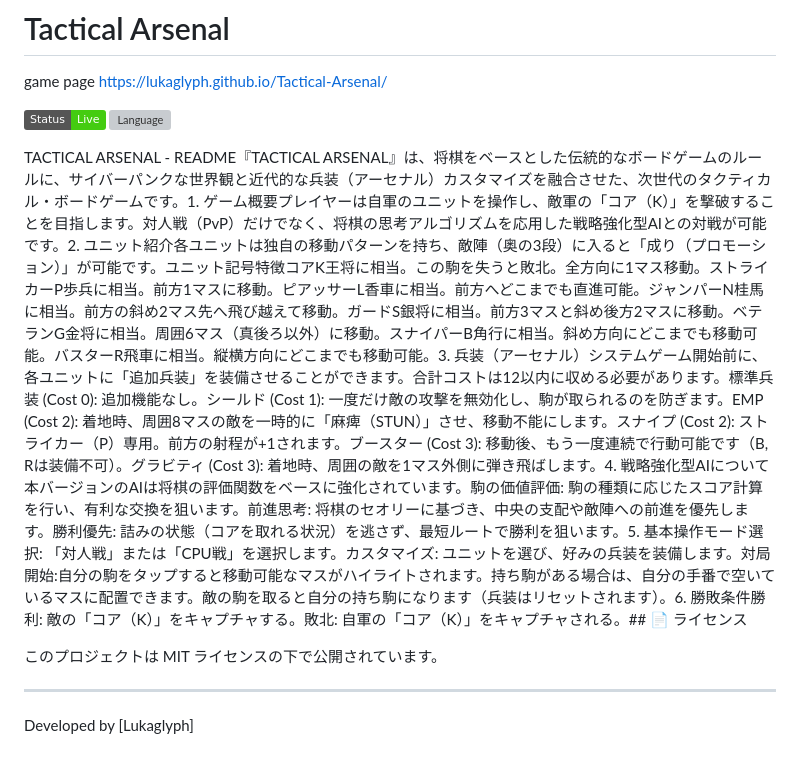
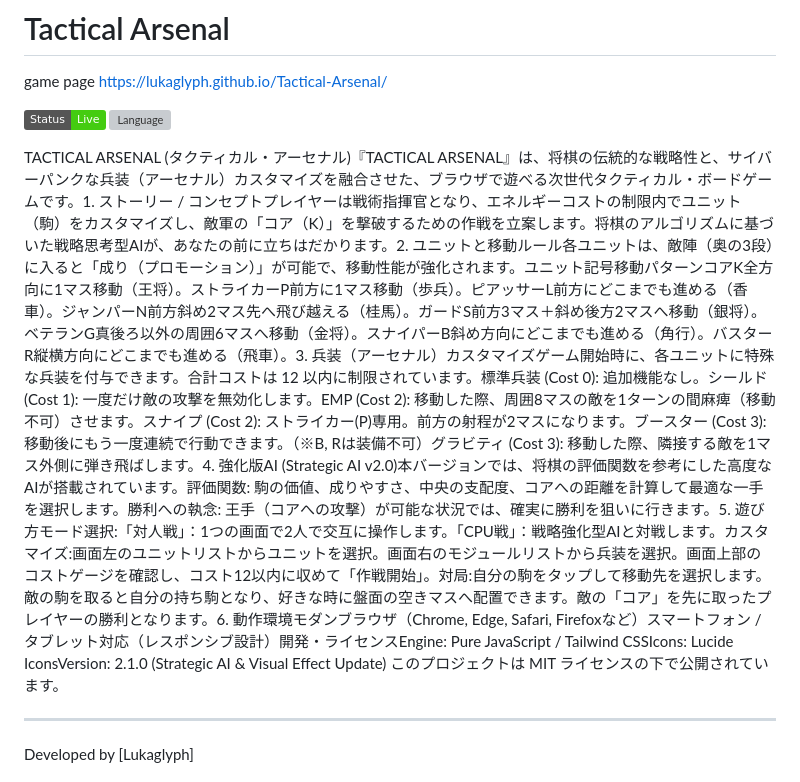
Before and after one commit to Lukaglyph/Tactical-Arsenal, a Markdown page: README.md, the part around the change. Drawn GitHub-style; badges without logos; grey boxes are pictures that could not be loaded.

```diff
--- a/README.md
+++ b/README.md
@@ -6,8 +6,7 @@ https://lukaglyph.github.io/Tactical-Arsenal/
 [![GitHub Pages](https://img.shields.io/badge/Status-Live-brightgreen.svg)](https://github.com/Lukaglyph/Tactical-Arsenal)
 [![Language](https://img.shields.io/badge/Language-HTML/JS-blue.svg)](#)
 
-TACTICAL ARSENAL - README『TACTICAL ARSENAL』は、将棋をベースとした伝統的なボードゲームのルールに、サイバーパンクな世界観と近代的な兵装（アーセナル）カスタマイズを融合させた、次世代のタクティカル・ボードゲームです。1. ゲーム概要プレイヤーは自軍のユニットを操作し、敵軍の「コア（K）」を撃破することを目指します。対人戦（PvP）だけでなく、将棋の思考アルゴリズムを応用した戦略強化型AIとの対戦が可能です。2. ユニット紹介各ユニットは独自の移動パターンを持ち、敵陣（奥の3段）に入ると「成り（プロモーション）」が可能です。ユニット記号特徴コアK王将に相当。この駒を失うと敗北。全方向に1マス移動。ストライカーP歩兵に相当。前方1マスに移動。ピアッサーL香車に相当。前方へどこまでも直進可能。ジャンパーN桂馬に相当。前方の斜め2マス先へ飛び越えて移動。ガードS銀将に相当。前方3マスと斜め後方2マスに移動。ベテランG金将に相当。周囲6マス（真後ろ以外）に移動。スナイパーB角行に相当。斜め方向にどこまでも移動可能。バスターR飛車に相当。縦横方向にどこまでも移動可能。3. 兵装（アーセナル）システムゲーム開始前に、各ユニットに「追加兵装」を装備させることができます。合計コストは12以内に収める必要があります。標準兵装 (Cost 0): 追加機能なし。シールド (Cost 1): 一度だけ敵の攻撃を無効化し、駒が取られるのを防ぎます。EMP (Cost 2): 着地時、周囲8マスの敵を一時的に「麻痺（STUN）」させ、移動不能にします。スナイプ (Cost 2): ストライカー（P）専用。前方の射程が+1されます。ブースター (Cost 3): 移動後、もう一度連続で行動可能です（B, Rは装備不可）。グラビティ (Cost 3): 着地時、周囲の敵を1マス外側に弾き飛ばします。4. 戦略強化型AIについて本バージョンのAIは将棋の評価関数をベースに強化されています。駒の価値評価: 駒の種類に応じたスコア計算を行い、有利な交換を狙います。前進思考: 将棋のセオリーに基づき、中央の支配や敵陣への前進を優先します。勝利優先: 詰みの状態（コアを取れる状況）を逃さず、最短ルートで勝利を狙います。5. 基本操作モード選択: 「対人戦」または「CPU戦」を選択します。カスタマイズ: ユニットを選び、好みの兵装を装備します。対局開始:自分の駒をタップすると移動可能なマスがハイライトされます。持ち駒がある場合は、自分の手番で空いているマスに配置できます。敵の駒を取ると自分の持ち駒になります（兵装はリセットされます）。6. 勝敗条件勝利: 敵の「コア（K）」をキャプチャする。敗北: 自軍の「コア（K）」をキャプチャされる。## 📄 ライセンス
-
+TACTICAL ARSENAL (タクティカル・アーセナル)『TACTICAL ARSENAL』は、将棋の伝統的な戦略性と、サイバーパンクな兵装（アーセナル）カスタマイズを融合させた、ブラウザで遊べる次世代タクティカル・ボードゲームです。1. ストーリー / コンセプトプレイヤーは戦術指揮官となり、エネルギーコストの制限内でユニット（駒）をカスタマイズし、敵軍の「コア（K）」を撃破するための作戦を立案します。将棋のアルゴリズムに基づいた戦略思考型AIが、あなたの前に立ちはだかります。2. ユニットと移動ルール各ユニットは、敵陣（奥の3段）に入ると「成り（プロモーション）」が可能で、移動性能が強化されます。ユニット記号移動パターンコアK全方向に1マス移動（王将）。ストライカーP前方に1マス移動（歩兵）。ピアッサーL前方にどこまでも進める（香車）。ジャンパーN前方斜め2マス先へ飛び越える（桂馬）。ガードS前方3マス＋斜め後方2マスへ移動（銀将）。ベテランG真後ろ以外の周囲6マスへ移動（金将）。スナイパーB斜め方向にどこまでも進める（角行）。バスターR縦横方向にどこまでも進める（飛車）。3. 兵装（アーセナル）カスタマイズゲーム開始時に、各ユニットに特殊な兵装を付与できます。合計コストは 12 以内に制限されています。標準兵装 (Cost 0): 追加機能なし。シールド (Cost 1): 一度だけ敵の攻撃を無効化します。EMP (Cost 2): 移動した際、周囲8マスの敵を1ターンの間麻痺（移動不可）させます。スナイプ (Cost 2): ストライカー(P)専用。前方の射程が2マスになります。ブースター (Cost 3): 移動後にもう一度連続で行動できます。（※B, Rは装備不可）グラビティ (Cost 3): 移動した際、隣接する敵を1マス外側に弾き飛ばします。4. 強化版AI (Strategic AI v2.0)本バージョンでは、将棋の評価関数を参考にした高度なAIが搭載されています。評価関数: 駒の価値、成りやすさ、中央の支配度、コアへの距離を計算して最適な一手を選択します。勝利への執念: 王手（コアへの攻撃）が可能な状況では、確実に勝利を狙いに行きます。5. 遊び方モード選択:「対人戦」：1つの画面で2人で交互に操作します。「CPU戦」：戦略強化型AIと対戦します。カスタマイズ:画面左のユニットリストからユニットを選択。画面右のモジュールリストから兵装を選択。画面上部のコストゲージを確認し、コスト12以内に収めて「作戦開始」。対局:自分の駒をタップして移動先を選択します。敵の駒を取ると自分の持ち駒となり、好きな時に盤面の空きマスへ配置できます。敵の「コア」を先に取ったプレイヤーの勝利となります。6. 動作環境モダンブラウザ（Chrome, Edge, Safari, Firefoxなど）スマートフォン / タブレット対応（レスポンシブ設計）開発・ライセンスEngine: Pure JavaScript / Tailwind CSSIcons: Lucide IconsVersion: 2.1.0 (Strategic AI & Visual Effect Update)
 このプロジェクトは MIT ライセンスの下で公開されています。
 
 ---
```
